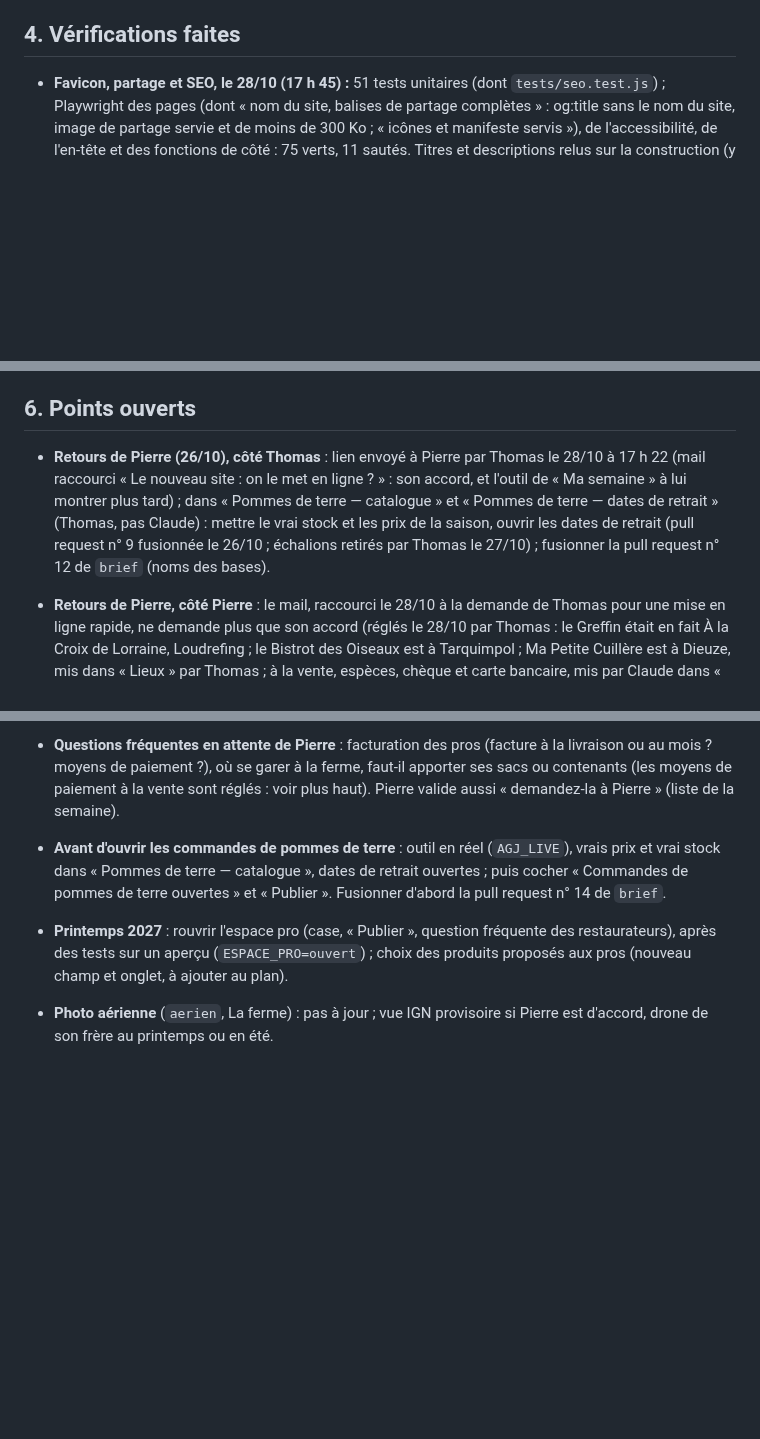
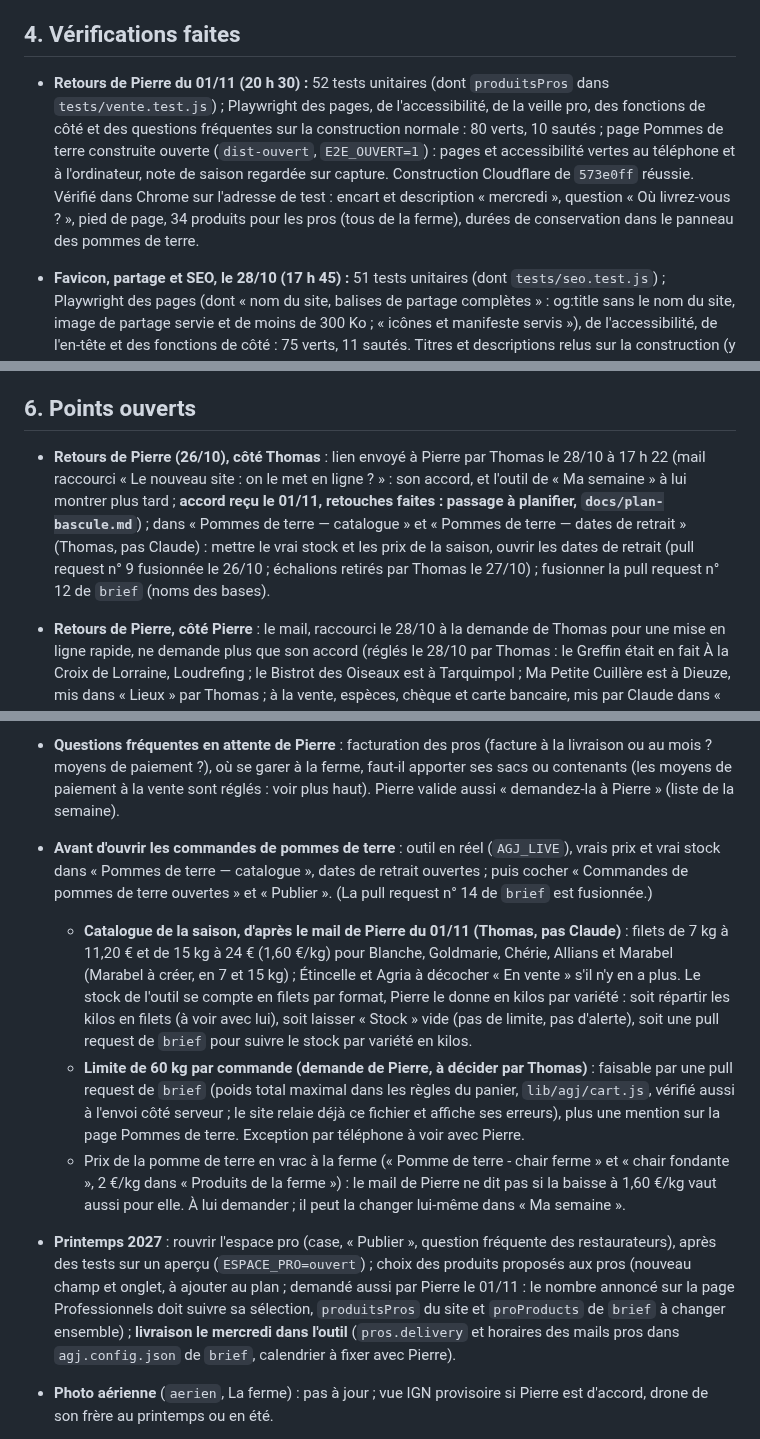
Before and after one commit to thomasbonometti/augrandjardin, a Markdown page: docs/passation.md, 3 parts joined by grey strips. Drawn GitHub-style; blank space fills up the shorter version.

```diff
--- a/docs/passation.md
+++ b/docs/passation.md
@@ -156,6 +164,7 @@ Autres documents :
 
 ## 4. Vérifications faites
 
+- **Retours de Pierre du 01/11 (20 h 30) :** 52 tests unitaires (dont `produitsPros` dans `tests/vente.test.js`) ; Playwright des pages, de l'accessibilité, de la veille pro, des fonctions de côté et des questions fréquentes sur la construction normale : 80 verts, 10 sautés ; page Pommes de terre construite ouverte (`dist-ouvert`, `E2E_OUVERT=1`) : pages et accessibilité vertes au téléphone et à l'ordinateur, note de saison regardée sur capture. Construction Cloudflare de `573e0ff` réussie. Vérifié dans Chrome sur l'adresse de test : encart et description « mercredi », question « Où livrez-vous ? », pied de page, 34 produits pour les pros (tous de la ferme), durées de conservation dans le panneau des pommes de terre.
 - **Favicon, partage et SEO, le 28/10 (17 h 45) :** 51 tests unitaires (dont `tests/seo.test.js`) ; Playwright des pages (dont « nom du site, balises de partage complètes » : og:title sans le nom du site, image de partage servie et de moins de 300 Ko ; « icônes et manifeste servis »), de l'accessibilité, de l'en-tête et des fonctions de côté : 75 verts, 11 sautés. Titres et descriptions relus sur la construction (y compris la page Pommes de terre construite ouverte). Images de 94 à 132 Ko. Construction Cloudflare de `6d65742` réussie. Vérifié dans Chrome sur l'adresse de test le 28/10 à 18 h 45 : liens des icônes et manifeste dans les pages, 6 icônes, manifeste et 7 images servis (94 à 133 Ko), balises Open Graph et Twitter complètes, titres et descriptions validés sur 7 pages, WebSite « Au Grand Jardin » et logo dans la fiche de la ferme, image de l'accueil regardée.
 - **Portable obligatoire à l'inscription, le 28/10 (15 h 45) :** 49 tests unitaires (dont `tests/telephone.test.js` : saisies françaises ramenées à « 06 12 34 56 78 », fixes et 08 refusés, numéros étrangers, numéros incomplets). Fonction servie en local avec `FORMULAIRES_FAUX=1` (rien dans Notion) : portable, +33 (0)7 et +49 acceptés, fixe et numéro incomplet refusés, champ piège rempli ignoré. Playwright `pages.spec.js` et `de-cote.spec.js` sur la construction normale : 46 verts, 10 sautés, dont le nouveau test « numéro de fixe refusé par la fonction ».
 - **Feuille du logo, le 28/10 (15 h 40) :** 45 tests unitaires ; Playwright des pages, de l'en-tête (dont 3 tests de la feuille : survol, balancement mené au bout puis classe retirée, focus clavier, rien avec les animations refusées), des animations et de l'accessibilité : 79 verts, 5 sautés. En ligne (construction Cloudflare de `ec7c8e1`), dans Chrome : un survol réel joue `feuille-au-vent` une fois (1 200 ms), puis la feuille se repose. Aperçu animé envoyé à Thomas.
@@ -209,13 +218,16 @@ Autres documents :
 
 ## 6. Points ouverts
 
-- **Retours de Pierre (26/10), côté Thomas** : lien envoyé à Pierre par Thomas le 28/10 à 17 h 22 (mail raccourci « Le nouveau site : on le met en ligne ? » : son accord, et l'outil de « Ma semaine » à lui montrer plus tard) ; dans « Pommes de terre — catalogue » et « Pommes de terre — dates de retrait » (Thomas, pas Claude) : mettre le vrai stock et les prix de la saison, ouvrir les dates de retrait (pull request n° 9 fusionnée le 26/10 ; échalions retirés par Thomas le 27/10) ; fusionner la pull request n° 12 de `brief` (noms des bases).
+- **Retours de Pierre (26/10), côté Thomas** : lien envoyé à Pierre par Thomas le 28/10 à 17 h 22 (mail raccourci « Le nouveau site : on le met en ligne ? » : son accord, et l'outil de « Ma semaine » à lui montrer plus tard ; **accord reçu le 01/11, retouches faites : passage à planifier, `docs/plan-bascule.md`**) ; dans « Pommes de terre — catalogue » et « Pommes de terre — dates de retrait » (Thomas, pas Claude) : mettre le vrai stock et les prix de la saison, ouvrir les dates de retrait (pull request n° 9 fusionnée le 26/10 ; échalions retirés par Thomas le 27/10) ; fusionner la pull request n° 12 de `brief` (noms des bases).
 - **Retours de Pierre, côté Pierre** : le mail, raccourci le 28/10 à la demande de Thomas pour une mise en ligne rapide, ne demande plus que son accord (réglés le 28/10 par Thomas : le Greffin était en fait À la Croix de Lorraine, Loudrefing ; le Bistrot des Oiseaux est à Tarquimpol ; Ma Petite Cuillère est à Dieuze, mis dans « Lieux » par Thomas ; à la vente, espèces, chèque et carte bancaire, mis par Claude dans « Comment régler mes achats ? »). Retirés du mail, le site tenant sans, à poser plus tard : surfaces (parcelle, légumes) ; pommes de terre bio ou non (toutes cochées « Pas bio » dans Notion depuis 2023, le site affiche donc « Non certifié bio » sur elles à côté de « 100 % légumes bio ») ; variétés et prix des pommes de terre (commandes fermées pour l'instant) ; le boulanger vient-il encore (les publications Facebook le citent) ; vue aérienne IGN provisoire de La ferme (piste proposée à Thomas : une image du drone de 2020, rushes dans son Dropbox). Questions fréquentes en attente : voir plus haut.
 - **Lot 4** : décision 4 du plan rouverte (WhatsApp d'abord). Options A, B, C chiffrées le 27/10 ; Thomas penche pour B (SMS et WhatsApp automatiques par Brevo), que Pierre préfère pour ne plus s'en occuper, sous réserve de ses réponses (deuxième numéro, réponses des clients dans l'appli Brevo). Souhaits de Pierre pour « Ma semaine » : voir `site-web/lot-4-demarrage.md`.
 - **Lot 4, anti-robot (proposition de Claude du 28/10, à décider par Thomas) :** ajouter Cloudflare Turnstile au formulaire d'inscription au moment de le brancher sur Brevo, avec vérification du jeton dans la fonction (`siteverify`, clé secrète dans Cloudflare) ; gratuit, invisible le plus souvent ; prévoir un message clair si le contrôle échoue (VPN).
 - **Questions fréquentes en attente de Pierre** : facturation des pros (facture à la livraison ou au mois ? moyens de paiement ?), où se garer à la ferme, faut-il apporter ses sacs ou contenants (les moyens de paiement à la vente sont réglés : voir plus haut). Pierre valide aussi « demandez-la à Pierre » (liste de la semaine).
-- **Avant d'ouvrir les commandes de pommes de terre** : outil en réel (`AGJ_LIVE`), vrais prix et vrai stock dans « Pommes de terre — catalogue », dates de retrait ouvertes ; puis cocher « Commandes de pommes de terre ouvertes » et « Publier ». Fusionner d'abord la pull request n° 14 de `brief`.
-- **Printemps 2027** : rouvrir l'espace pro (case, « Publier », question fréquente des restaurateurs), après des tests sur un aperçu (`ESPACE_PRO=ouvert`) ; choix des produits proposés aux pros (nouveau champ et onglet, à ajouter au plan).
+- **Avant d'ouvrir les commandes de pommes de terre** : outil en réel (`AGJ_LIVE`), vrais prix et vrai stock dans « Pommes de terre — catalogue », dates de retrait ouvertes ; puis cocher « Commandes de pommes de terre ouvertes » et « Publier ». (La pull request n° 14 de `brief` est fusionnée.)
+  - **Catalogue de la saison, d'après le mail de Pierre du 01/11 (Thomas, pas Claude)** : filets de 7 kg à 11,20 € et de 15 kg à 24 € (1,60 €/kg) pour Blanche, Goldmarie, Chérie, Allians et Marabel (Marabel à créer, en 7 et 15 kg) ; Étincelle et Agria à décocher « En vente » s'il n'y en a plus. Le stock de l'outil se compte en filets par format, Pierre le donne en kilos par variété : soit répartir les kilos en filets (à voir avec lui), soit laisser « Stock » vide (pas de limite, pas d'alerte), soit une pull request de `brief` pour suivre le stock par variété en kilos.
+  - **Limite de 60 kg par commande (demande de Pierre, à décider par Thomas)** : faisable par une pull request de `brief` (poids total maximal dans les règles du panier, `lib/agj/cart.js`, vérifié aussi à l'envoi côté serveur ; le site relaie déjà ce fichier et affiche ses erreurs), plus une mention sur la page Pommes de terre. Exception par téléphone à voir avec Pierre.
+  - Prix de la pomme de terre en vrac à la ferme (« Pomme de terre - chair ferme » et « chair fondante », 2 €/kg dans « Produits de la ferme ») : le mail de Pierre ne dit pas si la baisse à 1,60 €/kg vaut aussi pour elle. À lui demander ; il peut la changer lui-même dans « Ma semaine ».
+- **Printemps 2027** : rouvrir l'espace pro (case, « Publier », question fréquente des restaurateurs), après des tests sur un aperçu (`ESPACE_PRO=ouvert`) ; choix des produits proposés aux pros (nouveau champ et onglet, à ajouter au plan ; demandé aussi par Pierre le 01/11 : le nombre annoncé sur la page Professionnels doit suivre sa sélection, `produitsPros` du site et `proProducts` de `brief` à changer ensemble) ; **livraison le mercredi dans l'outil** (`pros.delivery` et horaires des mails pros dans `agj.config.json` de `brief`, calendrier à fixer avec Pierre).
 - **Photo aérienne** (`aerien`, La ferme) : pas à jour ; vue IGN provisoire si Pierre est d'accord, drone de son frère au printemps ou en été.
 
 - **Lot 1, côté Thomas** : imprimer l'affichette A5 (artifact ci-dessus, export PDF). Le reste est fait le 22/10 : pull requests n° 4 et 5 fusionnées et en ligne (configuration `2026-10-22.1`), « Formulaire brief » connectée à « Réglages du site » par Claude à la demande de Thomas (la page de vérification de l'outil ne signale plus rien).
```
Also changed, not shown: other parts of docs/passation.md (+9 -1 lines).
